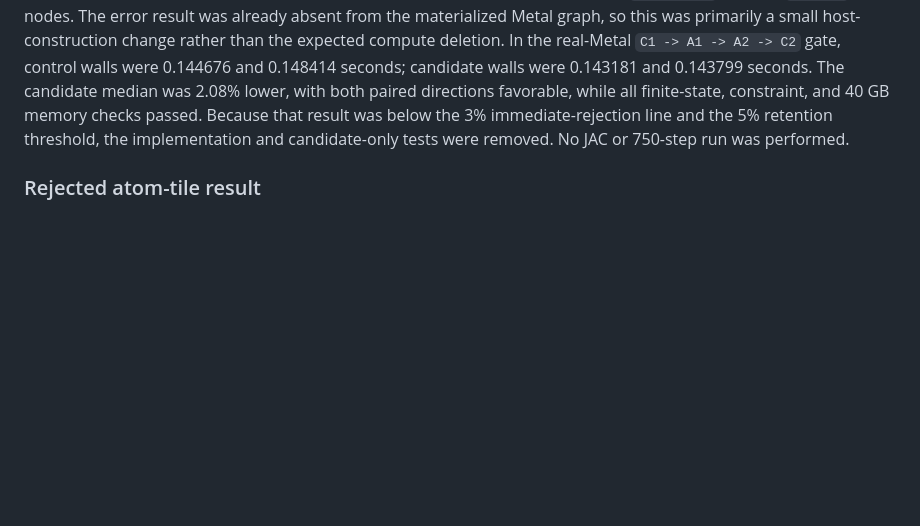
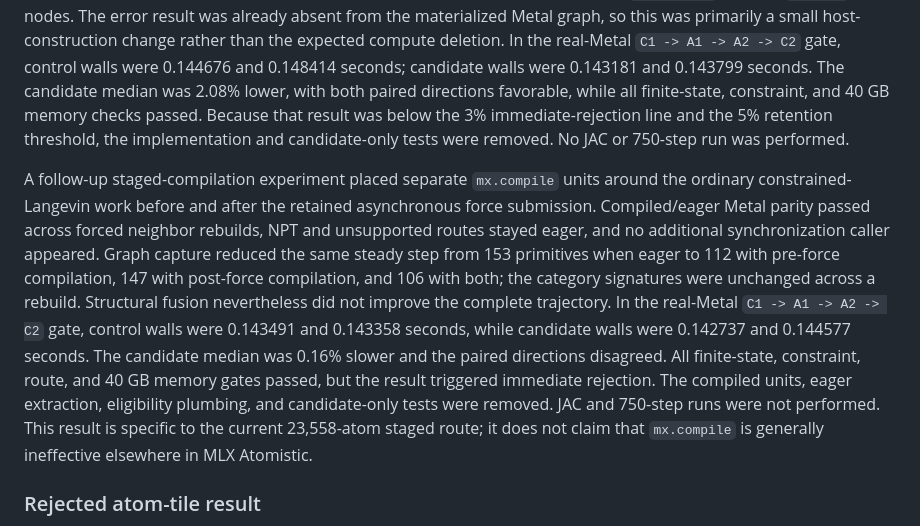
Before and after one commit to appautomaton/mlx-atomistic, a Markdown page: docs/md-acceleration.md, the part around the change. GitHub-like rendering; blank space fills up the shorter version.

Commit message:
slice 4: close staged compile rejection

```diff
--- a/docs/md-acceleration.md
+++ b/docs/md-acceleration.md
@@ -431,6 +431,24 @@ constraint, and 40 GB memory checks passed. Because that result was below the
 3% immediate-rejection line and the 5% retention threshold, the implementation
 and candidate-only tests were removed. No JAC or 750-step run was performed.
 
+A follow-up staged-compilation experiment placed separate `mx.compile` units
+around the ordinary constrained-Langevin work before and after the retained
+asynchronous force submission. Compiled/eager Metal parity passed across
+forced neighbor rebuilds, NPT and unsupported routes stayed eager, and no
+additional synchronization caller appeared. Graph capture reduced the same
+steady step from 153 primitives when eager to 112 with pre-force compilation,
+147 with post-force compilation, and 106 with both; the category signatures
+were unchanged across a rebuild. Structural fusion nevertheless did not
+improve the complete trajectory. In the real-Metal `C1 -> A1 -> A2 -> C2`
+gate, control walls were 0.143491 and 0.143358 seconds, while candidate walls
+were 0.142737 and 0.144577 seconds. The candidate median was 0.16% slower and
+the paired directions disagreed. All finite-state, constraint, route, and
+40 GB memory gates passed, but the result triggered immediate rejection. The
+compiled units, eager extraction, eligibility plumbing, and candidate-only
+tests were removed. JAC and 750-step runs were not performed. This result is
+specific to the current 23,558-atom staged route; it does not claim that
+`mx.compile` is generally ineffective elsewhere in MLX Atomistic.
+
 ### Rejected atom-tile result
 
 The 2026-07-31 canonical-ID atom-tile experiment tested the full route instead
```
Also changed, not shown: 1 other file.
